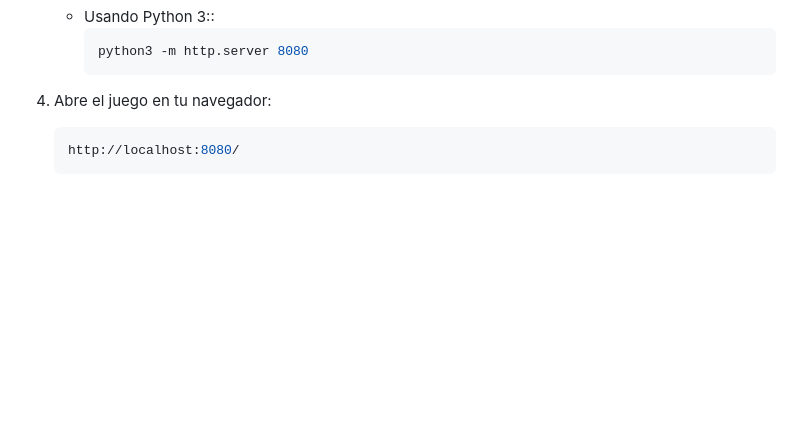
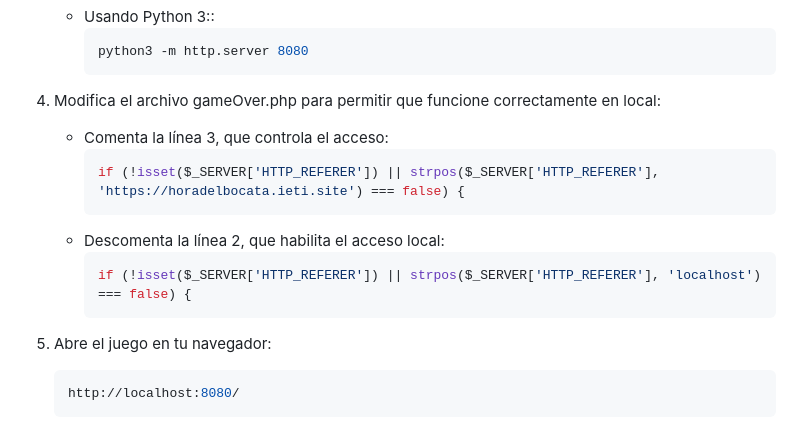
Before and after one commit to casiopea512/HoraDelBocata_ProyectoSintesis, a Markdown page: README.md, the part around the change. Rendered like a GitHub page; blank space fills up the shorter version.

````diff
--- a/README.md
+++ b/README.md
@@ -85,7 +85,16 @@ Si prefieres ejecutar el juego en tu propio equipo, sigue estos pasos:
         ```bash
         python3 -m http.server 8080
         ```
-4. Abre el juego en tu navegador:
+4. Modifica el archivo gameOver.php para permitir que funcione correctamente en local:
+   - Comenta la línea 3, que controla el acceso:
+        ```php
+        if (!isset($_SERVER['HTTP_REFERER']) || strpos($_SERVER['HTTP_REFERER'], 'https://horadelbocata.ieti.site') === false) {
+        ```
+   - Descomenta la línea 2, que habilita el acceso local:
+        ```php
+        if (!isset($_SERVER['HTTP_REFERER']) || strpos($_SERVER['HTTP_REFERER'], 'localhost') === false) {
+        ```
+5. Abre el juego en tu navegador:
     ```bash
     http://localhost:8080/
     ```
````
